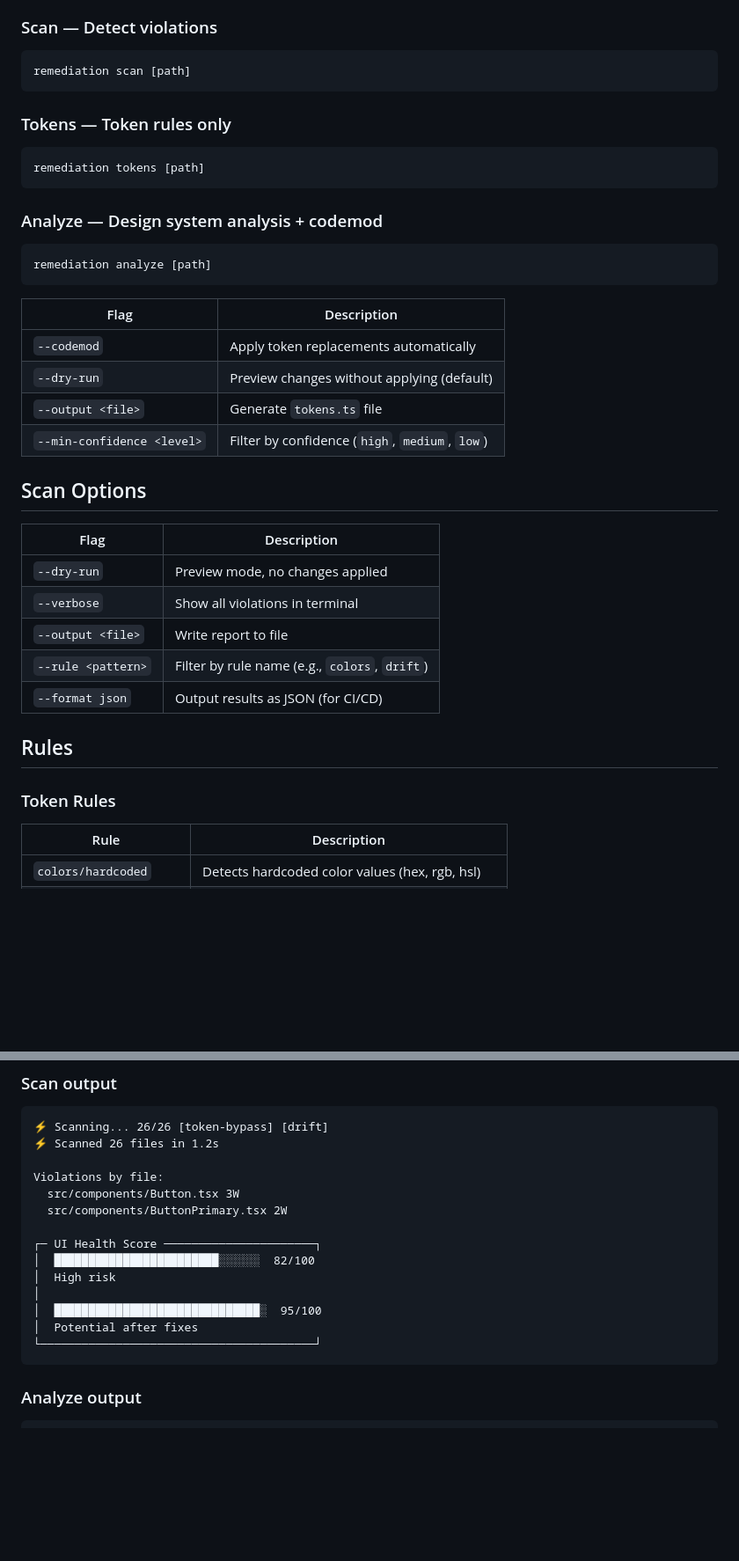
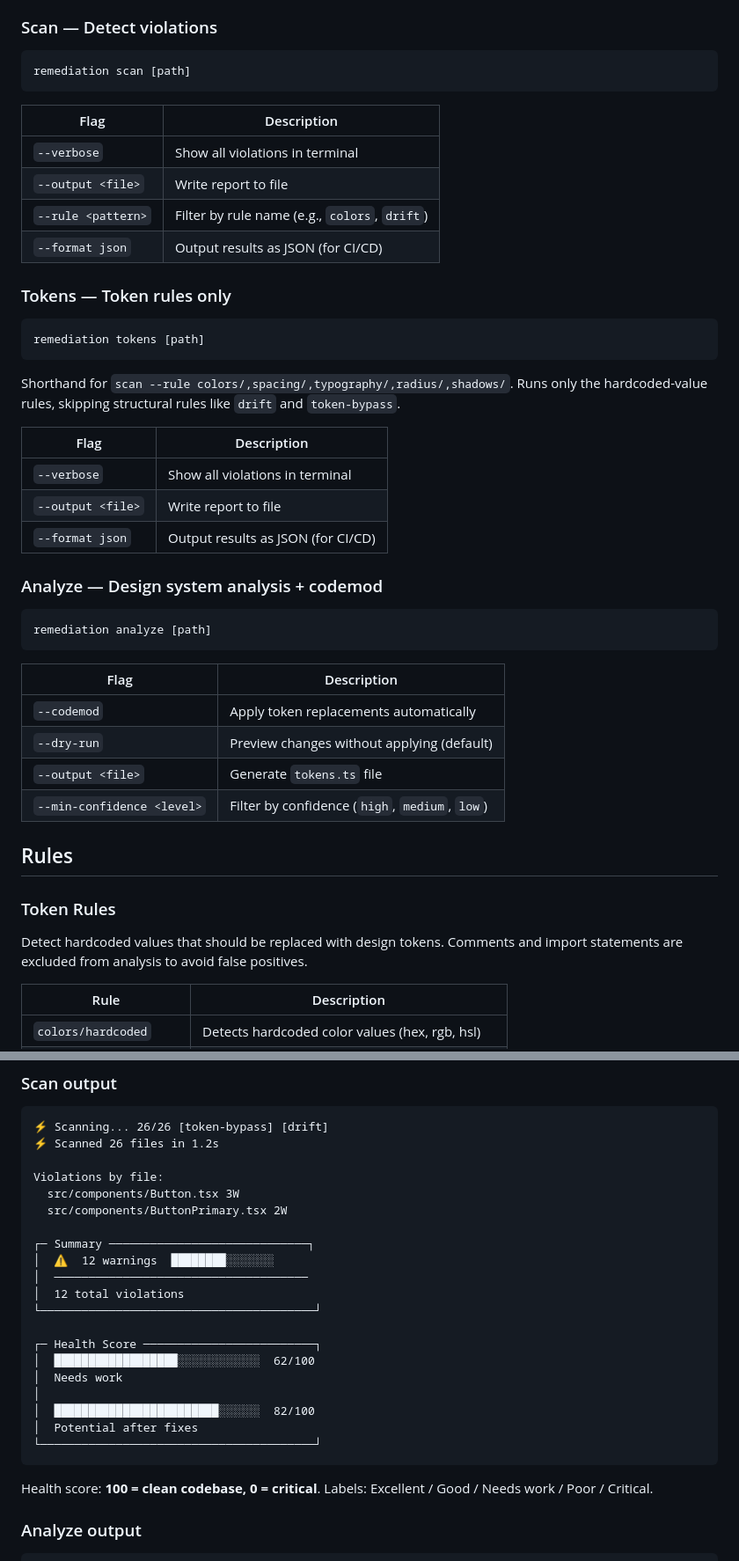
Before and after one commit to arnaudmanaranche/remediation, a Markdown page: README.md, 2 parts joined by grey strips. Shown at 88% size. Drawn GitHub-style; blank space fills up the shorter version.

Commit message:
docs: update README to reflect recent changes
- Health score: document 100=clean, 0=critical with new labels
- tokens command: clarify it is a shorthand for scan --rule, list its flags
- token-bypass: clarify it requires tokens to be configured to do anything
- drift: document Jaccard name similarity + JSX structure detection
- Remove --dry-run from scan and tokens (no writes happen in those commands)
- Update scan output example to show new Health Score block

````diff
--- a/README.md
+++ b/README.md
@@ -25,11 +25,26 @@ npx remediation scan
 remediation scan [path]
 ```
 
+| Flag | Description |
+|------|-------------|
+| `--verbose` | Show all violations in terminal |
+| `--output <file>` | Write report to file |
+| `--rule <pattern>` | Filter by rule name (e.g., `colors`, `drift`) |
+| `--format json` | Output results as JSON (for CI/CD) |
+
 ### Tokens — Token rules only
 
 ```bash
 remediation tokens [path]
 ```
+
+Shorthand for `scan --rule colors/,spacing/,typography/,radius/,shadows/`. Runs only the hardcoded-value rules, skipping structural rules like `drift` and `token-bypass`.
+
+| Flag | Description |
+|------|-------------|
+| `--verbose` | Show all violations in terminal |
+| `--output <file>` | Write report to file |
+| `--format json` | Output results as JSON (for CI/CD) |
 
 ### Analyze — Design system analysis + codemod
 
@@ -44,19 +59,11 @@ remediation analyze [path]
 | `--output <file>` | Generate `tokens.ts` file |
 | `--min-confidence <level>` | Filter by confidence (`high`, `medium`, `low`) |
 
-## Scan Options
-
-| Flag | Description |
-|------|-------------|
-| `--dry-run` | Preview mode, no changes applied |
-| `--verbose` | Show all violations in terminal |
-| `--output <file>` | Write report to file |
-| `--rule <pattern>` | Filter by rule name (e.g., `colors`, `drift`) |
-| `--format json` | Output results as JSON (for CI/CD) |
-
 ## Rules
 
 ### Token Rules
+
+Detect hardcoded values that should be replaced with design tokens. Comments and import statements are excluded from analysis to avoid false positives.
 
 | Rule | Description |
 |------|-------------|
@@ -99,14 +106,22 @@ Violations by file:
   src/components/Button.tsx 3W
   src/components/ButtonPrimary.tsx 2W
 
-┌─ UI Health Score ──────────────────────┐
+┌─ Summary ─────────────────────────────┐
+│  ⚠  12 warnings  ████████░░░░░░░
+│  ─────────────────────────────────────
+│  12 total violations
+└────────────────────────────────────────┘
+
+┌─ Health Score ─────────────────────────┐
+│  ██████████████████░░░░░░░░░░░░  62/100
+│  Needs work
+│
 │  ████████████████████████░░░░░░  82/100
-│  High risk
-│
-│  ██████████████████████████████░  95/100
 │  Potential after fixes
 └────────────────────────────────────────┘
 ```
+
+Health score: **100 = clean codebase, 0 = critical**. Labels: Excellent / Good / Needs work / Poor / Critical.
 
 ### Analyze output
 
````
Also changed, not shown: other parts of README.md (+6 -3 lines).
